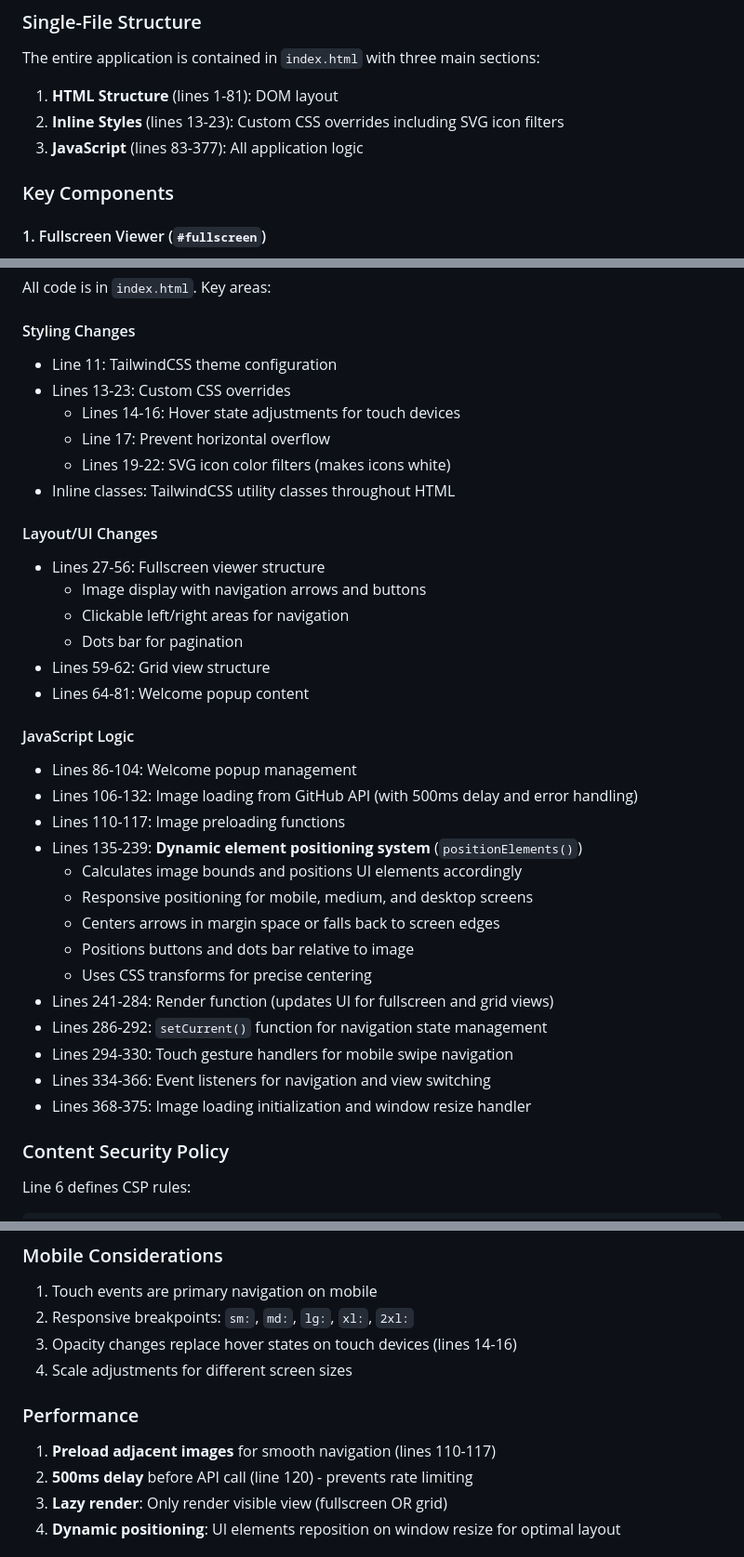
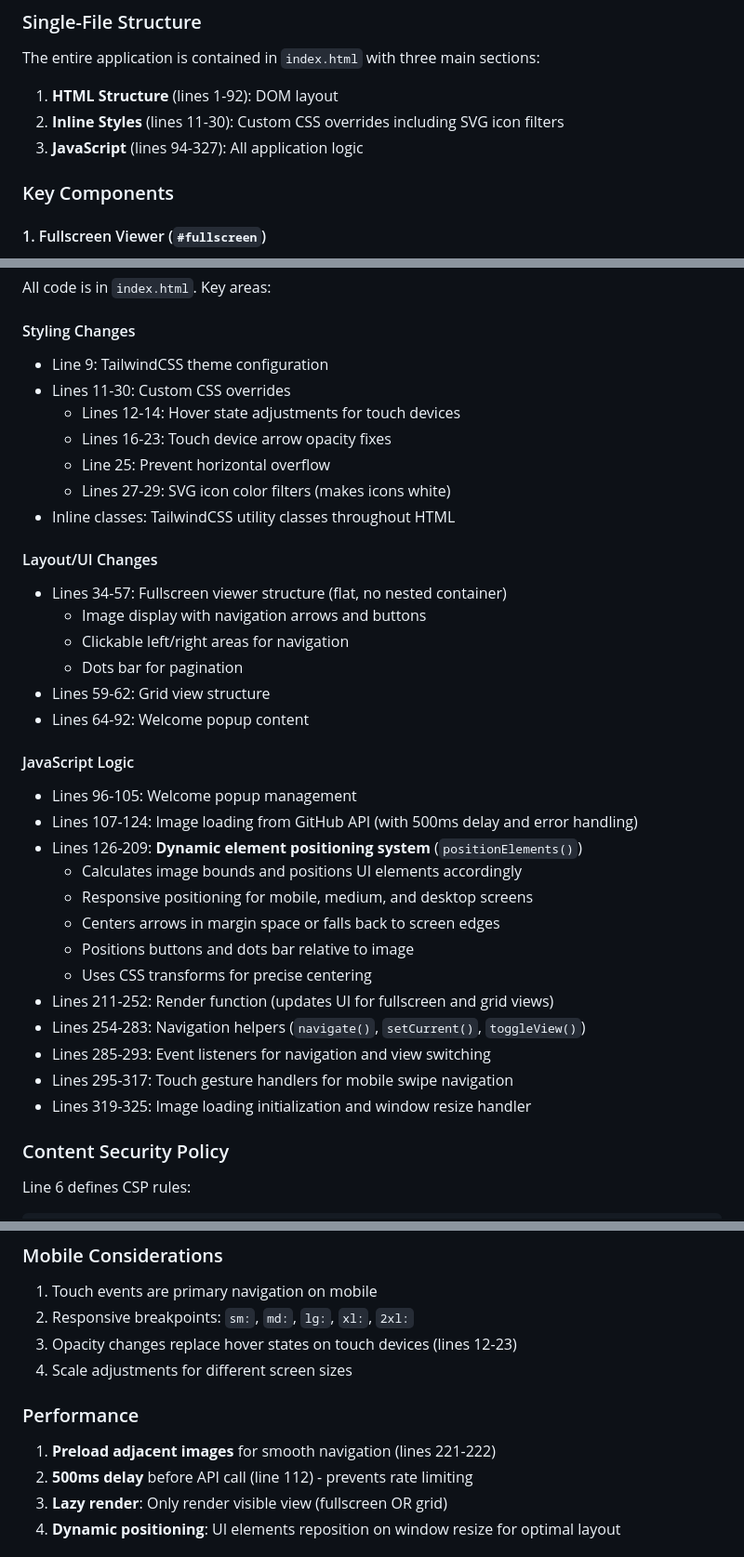
Before and after one commit to lgqbc/gallery, a Markdown page: CLAUDE.md, 3 parts joined by grey strips. Shown at 93% size. GitHub-like rendering.

Commit message:
Update CLAUDE.md: reflect HTML/CSS cleanup and new line numbers

```diff
--- a/CLAUDE.md
+++ b/CLAUDE.md
@@ -48,9 +48,9 @@ This is a **client-side photo gallery web application** that displays images in
 
 ### Single-File Structure
 The entire application is contained in `index.html` with three main sections:
-1. **HTML Structure** (lines 1-81): DOM layout
-2. **Inline Styles** (lines 13-23): Custom CSS overrides including SVG icon filters
-3. **JavaScript** (lines 83-377): All application logic
+1. **HTML Structure** (lines 1-92): DOM layout
+2. **Inline Styles** (lines 11-30): Custom CSS overrides including SVG icon filters
+3. **JavaScript** (lines 94-327): All application logic
 
 ### Key Components
 
@@ -121,36 +121,36 @@ This system ensures UI elements never overlap the image and always appear in opt
 All code is in `index.html`. Key areas:
 
 #### Styling Changes
-- Line 11: TailwindCSS theme configuration
-- Lines 13-23: Custom CSS overrides
-  - Lines 14-16: Hover state adjustments for touch devices
-  - Line 17: Prevent horizontal overflow
-  - Lines 19-22: SVG icon color filters (makes icons white)
+- Line 9: TailwindCSS theme configuration
+- Lines 11-30: Custom CSS overrides
+  - Lines 12-14: Hover state adjustments for touch devices
+  - Lines 16-23: Touch device arrow opacity fixes
+  - Line 25: Prevent horizontal overflow
+  - Lines 27-29: SVG icon color filters (makes icons white)
 - Inline classes: TailwindCSS utility classes throughout HTML
 
 #### Layout/UI Changes
-- Lines 27-56: Fullscreen viewer structure
+- Lines 34-57: Fullscreen viewer structure (flat, no nested container)
   - Image display with navigation arrows and buttons
   - Clickable left/right areas for navigation
   - Dots bar for pagination
 - Lines 59-62: Grid view structure
-- Lines 64-81: Welcome popup content
+- Lines 64-92: Welcome popup content
 
 #### JavaScript Logic
-- Lines 86-104: Welcome popup management
-- Lines 106-132: Image loading from GitHub API (with 500ms delay and error handling)
-- Lines 110-117: Image preloading functions
-- Lines 135-239: **Dynamic element positioning system** (`positionElements()`)
+- Lines 96-105: Welcome popup management
+- Lines 107-124: Image loading from GitHub API (with 500ms delay and error handling)
+- Lines 126-209: **Dynamic element positioning system** (`positionElements()`)
   - Calculates image bounds and positions UI elements accordingly
   - Responsive positioning for mobile, medium, and desktop screens
   - Centers arrows in margin space or falls back to screen edges
   - Positions buttons and dots bar relative to image
   - Uses CSS transforms for precise centering
-- Lines 241-284: Render function (updates UI for fullscreen and grid views)
-- Lines 286-292: `setCurrent()` function for navigation state management
-- Lines 294-330: Touch gesture handlers for mobile swipe navigation
-- Lines 334-366: Event listeners for navigation and view switching
-- Lines 368-375: Image loading initialization and window resize handler
+- Lines 211-252: Render function (updates UI for fullscreen and grid views)
+- Lines 254-283: Navigation helpers (`navigate()`, `setCurrent()`, `toggleView()`)
+- Lines 285-293: Event listeners for navigation and view switching
+- Lines 295-317: Touch gesture handlers for mobile swipe navigation
+- Lines 319-325: Image loading initialization and window resize handler
 
 ### Content Security Policy
 Line 6 defines CSP rules:
@@ -189,12 +189,12 @@ content="default-src 'self';
 ### Mobile Considerations
 1. Touch events are primary navigation on mobile
 2. Responsive breakpoints: `sm:`, `md:`, `lg:`, `xl:`, `2xl:`
-3. Opacity changes replace hover states on touch devices (lines 14-16)
+3. Opacity changes replace hover states on touch devices (lines 12-23)
 4. Scale adjustments for different screen sizes
 
 ### Performance
-1. **Preload adjacent images** for smooth navigation (lines 110-117)
-2. **500ms delay** before API call (line 120) - prevents rate limiting
+1. **Preload adjacent images** for smooth navigation (lines 221-222)
+2. **500ms delay** before API call (line 112) - prevents rate limiting
 3. **Lazy render**: Only render visible view (fullscreen OR grid)
 4. **Dynamic positioning**: UI elements reposition on window resize for optimal layout
 
```
